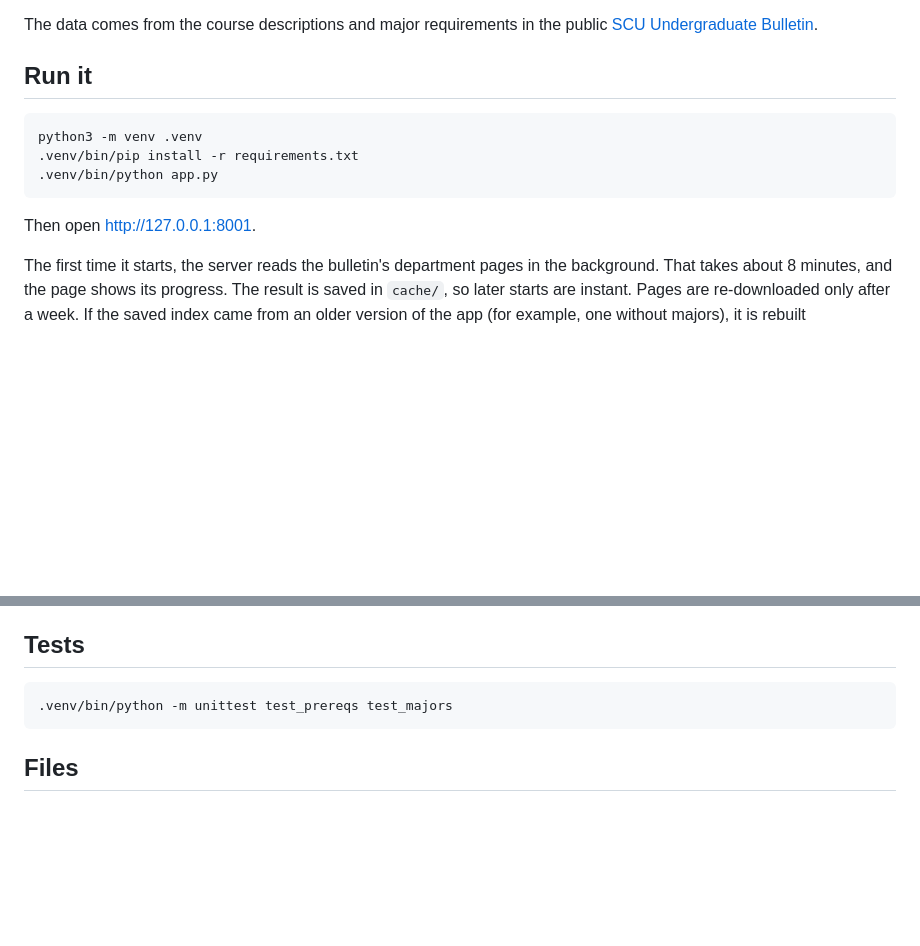
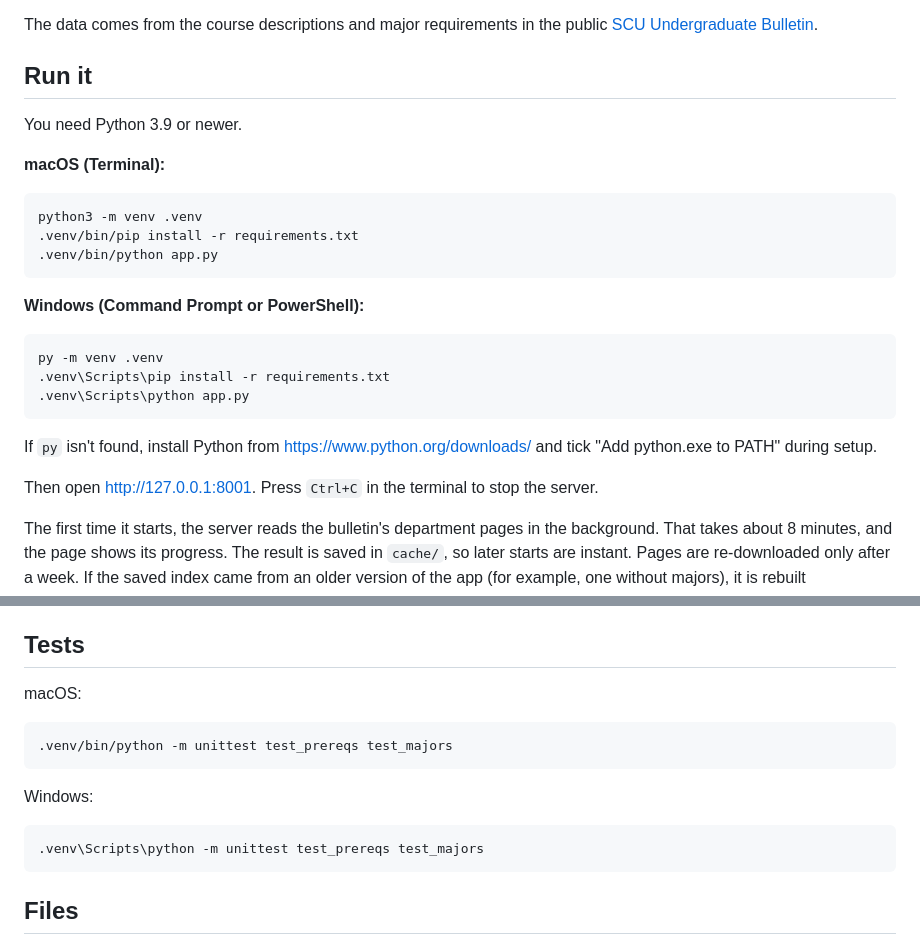
Before and after one commit to fhsiao3805/OMIS107_HW4, a Markdown page: README.md, 2 parts joined by grey strips. Rendered like a GitHub page; blank space fills up the shorter version.

Commit message:
Added Windows Instructions to README

````diff
--- a/README.md
+++ b/README.md
@@ -9,13 +9,28 @@ The data comes from the course descriptions and major requirements in the public
 
 ## Run it
 
+You need Python 3.9 or newer.
+
+**macOS (Terminal):**
+
 ```sh
 python3 -m venv .venv
 .venv/bin/pip install -r requirements.txt
 .venv/bin/python app.py
 ```
 
-Then open <http://127.0.0.1:8001>.
+**Windows (Command Prompt or PowerShell):**
+
+```bat
+py -m venv .venv
+.venv\Scripts\pip install -r requirements.txt
+.venv\Scripts\python app.py
+```
+
+If `py` isn't found, install Python from <https://www.python.org/downloads/> and
+tick "Add python.exe to PATH" during setup.
+
+Then open <http://127.0.0.1:8001>. Press `Ctrl+C` in the terminal to stop the server.
 
 The first time it starts, the server reads the bulletin's department pages in the
 background. That takes about 8 minutes, and the page shows its progress. The
@@ -120,8 +135,16 @@ Limits:
 
 ## Tests
 
+macOS:
+
 ```sh
 .venv/bin/python -m unittest test_prereqs test_majors
+```
+
+Windows:
+
+```bat
+.venv\Scripts\python -m unittest test_prereqs test_majors
 ```
 
 ## Files
````
